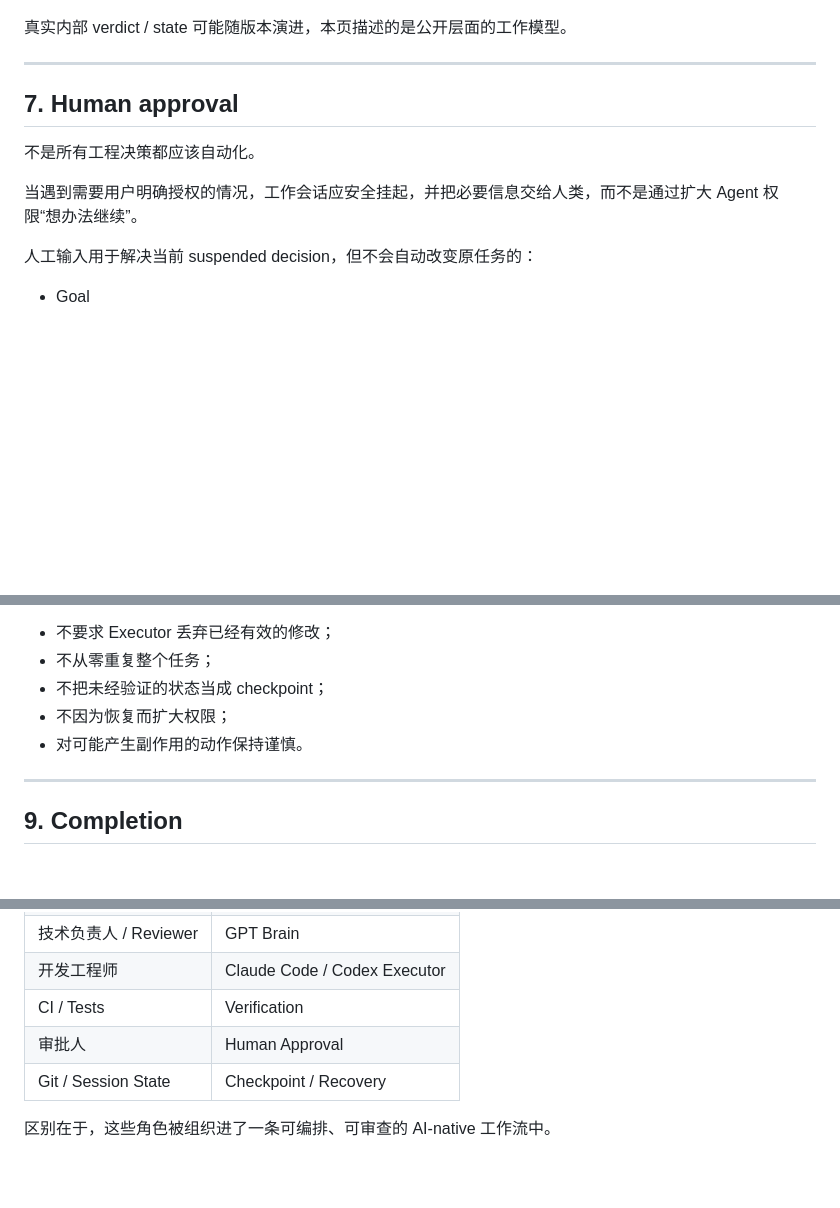
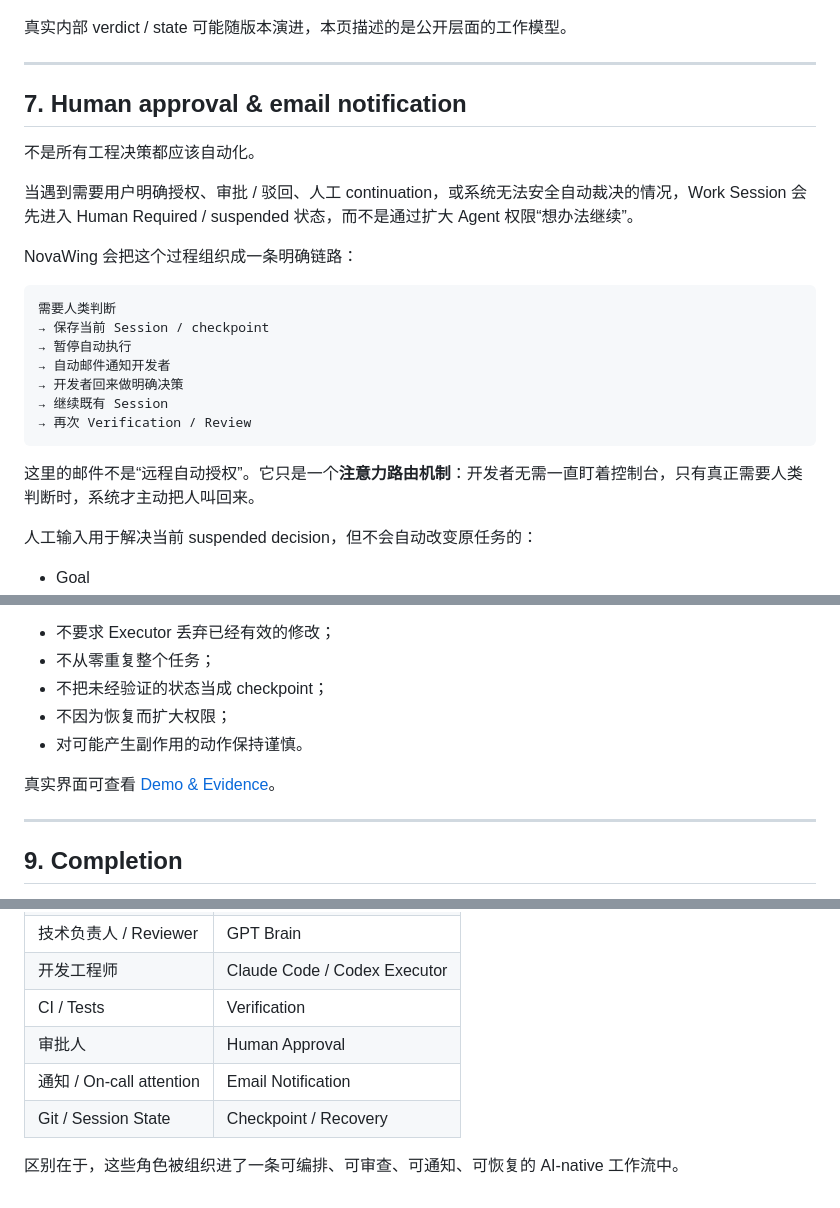
Before and after one commit to weijianjunwjj/nova-wing-showcase, a Markdown page: docs/workflow.md, 3 parts joined by grey strips. Rendered like a GitHub page; blank space fills up the shorter version.

Commit message:
docs: add email-triggered human decision workflow

````diff
--- a/docs/workflow.md
+++ b/docs/workflow.md
@@ -137,11 +137,25 @@ complete → 验收完成
 
 ---
 
-## 7. Human approval
+## 7. Human approval & email notification
 
 不是所有工程决策都应该自动化。
 
-当遇到需要用户明确授权的情况，工作会话应安全挂起，并把必要信息交给人类，而不是通过扩大 Agent 权限“想办法继续”。
+当遇到需要用户明确授权、审批 / 驳回、人工 continuation，或系统无法安全自动裁决的情况，Work Session 会先进入 Human Required / suspended 状态，而不是通过扩大 Agent 权限“想办法继续”。
+
+NovaWing 会把这个过程组织成一条明确链路：
+
+```text
+需要人类判断
+→ 保存当前 Session / checkpoint
+→ 暂停自动执行
+→ 自动邮件通知开发者
+→ 开发者回来做明确决策
+→ 继续既有 Session
+→ 再次 Verification / Review
+```
+
+这里的邮件不是“远程自动授权”。它只是一个**注意力路由机制**：开发者无需一直盯着控制台，只有真正需要人类判断时，系统才主动把人叫回来。
 
 人工输入用于解决当前 suspended decision，但不会自动改变原任务的：
 
@@ -183,6 +197,8 @@ flowchart LR
 - 不因为恢复而扩大权限；
 - 对可能产生副作用的动作保持谨慎。
 
+真实界面可查看 [Demo & Evidence](demo.md)。
+
 ---
 
 ## 9. Completion
@@ -211,6 +227,7 @@ flowchart LR
 | 开发工程师 | Claude Code / Codex Executor |
 | CI / Tests | Verification |
 | 审批人 | Human Approval |
+| 通知 / On-call attention | Email Notification |
 | Git / Session State | Checkpoint / Recovery |
 
-区别在于，这些角色被组织进了一条可编排、可审查的 AI-native 工作流中。
+区别在于，这些角色被组织进了一条可编排、可审查、可通知、可恢复的 AI-native 工作流中。
````
